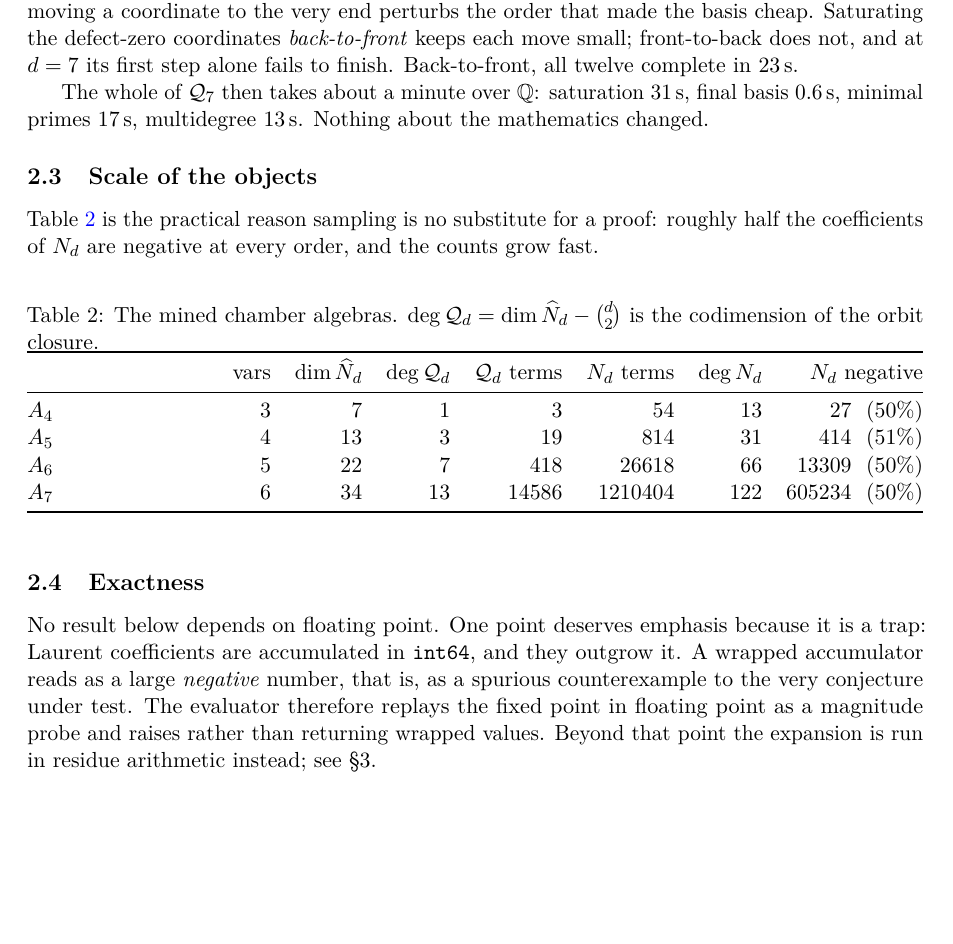
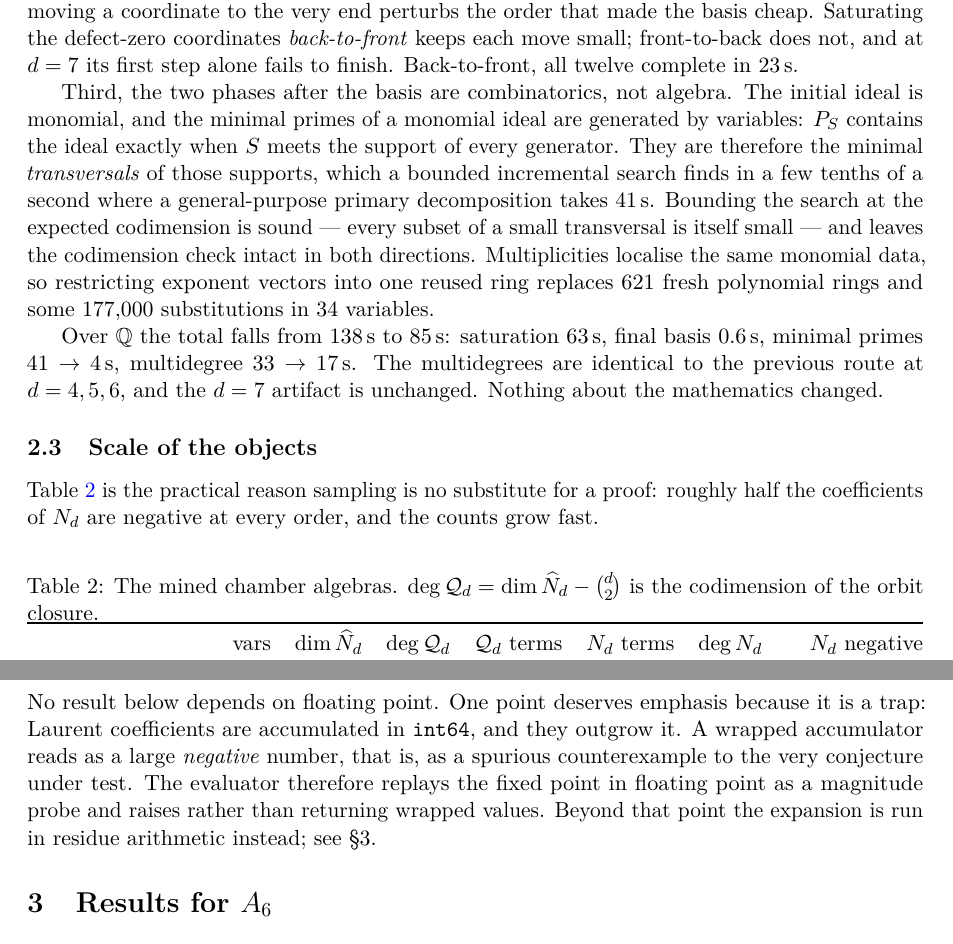
Before and after one commit to mirjanic/chernpp, a LaTeX paper (papers/chernpp_report.tex): part of page 2 of 7 before the commit and two parts of pages 2 and 3 of 7 after it, the two joined at a grey line, cut so that both start at the same text, the shorter picture padded with empty space. Compiled offline with pdfLaTeX.

Commit message:
Record the Q_7 speedup in the report
The two phases after the Groebner basis act on a monomial ideal, so they are
combinatorics: minimal primes are the minimal transversals of the generators'
supports, and multiplicities localise the same exponent data.  138 s to 85 s,
with identical multidegrees.

Co-Authored-By: Claude Opus 5 <noreply@anthropic.com>

```diff
--- a/papers/chernpp_report.tex
+++ b/papers/chernpp_report.tex
@@ -130,8 +130,20 @@ But moving a coordinate to the very end perturbs the order that made the basis c
 the defect-zero coordinates \emph{back-to-front} keeps each move small; front-to-back does not, and
 at $d = 7$ its first step alone fails to finish.  Back-to-front, all twelve complete in $23$\,s.
 
-The whole of $\Qd_7$ then takes about a minute over $\mathbb{Q}$: saturation $31$\,s, final basis
-$0.6$\,s, minimal primes $17$\,s, multidegree $13$\,s.  Nothing about the mathematics changed.
+Third, the two phases after the basis are combinatorics, not algebra.  The initial ideal is
+monomial, and the minimal primes of a monomial ideal are generated by variables: $P_S$ contains the
+ideal exactly when $S$ meets the support of every generator.  They are therefore the minimal
+\emph{transversals} of those supports, which a bounded incremental search finds in a few tenths of
+a second where a general-purpose primary decomposition takes $41$\,s.  Bounding the search at the
+expected codimension is sound --- every subset of a small transversal is itself small --- and
+leaves the codimension check intact in both directions.  Multiplicities localise the same monomial
+data, so restricting exponent vectors into one reused ring replaces $621$ fresh polynomial rings
+and some $177{,}000$ substitutions in $34$ variables.
+
+Over $\mathbb{Q}$ the total falls from $138$\,s to $85$\,s: saturation $63$\,s, final basis
+$0.6$\,s, minimal primes $41 \to 4$\,s, multidegree $33 \to 17$\,s.  The multidegrees are identical
+to the previous route at $d = 4, 5, 6$, and the $d = 7$ artifact is unchanged.  Nothing about the
+mathematics changed.
 
 \subsection{Scale of the objects}
 
```
Also changed, not shown: papers/chernpp_report.pdf.
